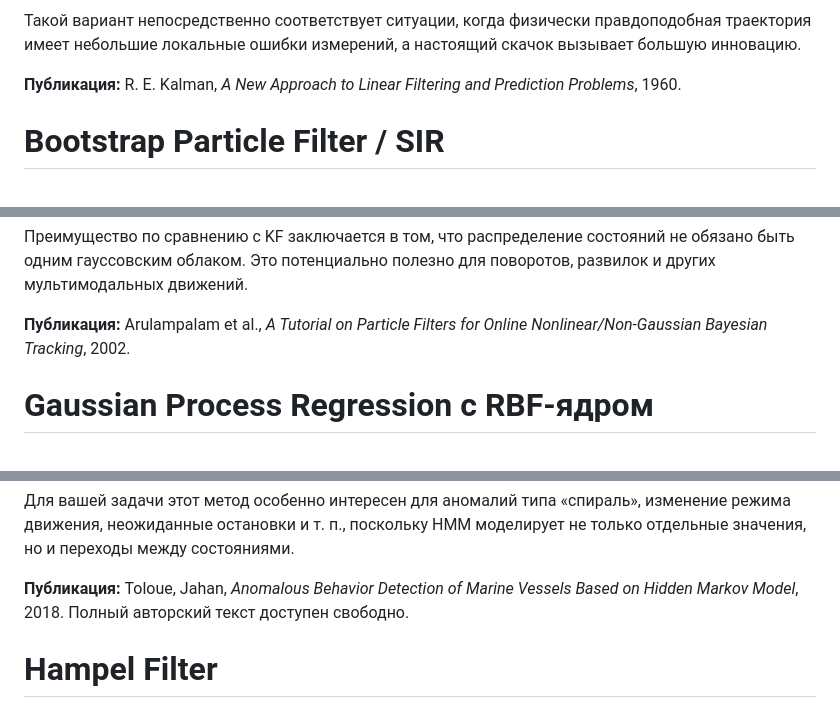
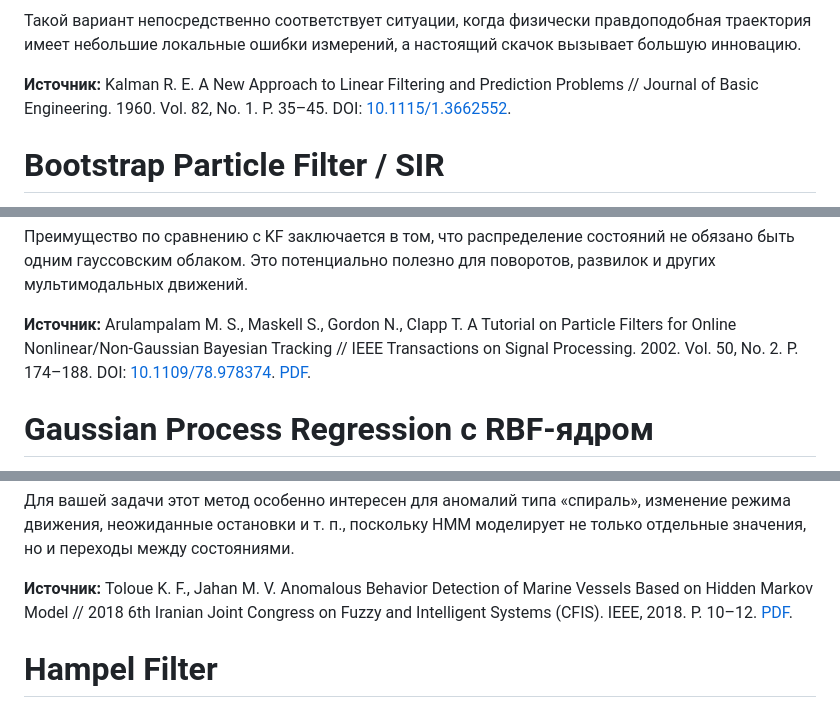
Before and after one commit to Nemo121007/statistical_researchs, a Markdown page: methods.md, 3 parts joined by grey strips. Drawn GitHub-style.

```diff
--- a/methods.md
+++ b/methods.md
@@ -138,7 +138,7 @@ $$ \hat a_i=\mathbf1[s_i>\tau], \qquad \hat y_i= \begin{cases} 0,&s_i>\tau,\\ 1,
 
 Такой вариант непосредственно соответствует ситуации, когда физически правдоподобная траектория имеет небольшие локальные ошибки измерений, а настоящий скачок вызывает большую инновацию.
 
-**Публикация:** R. E. Kalman, *A New Approach to Linear Filtering and Prediction Problems*, 1960.
+**Источник:** Kalman R. E. A New Approach to Linear Filtering and Prediction Problems // Journal of Basic Engineering. 1960. Vol. 82, No. 1. P. 35–45. DOI: [10.1115/1.3662552](https://doi.org/10.1115/1.3662552).
 
 # Bootstrap Particle Filter / SIR #
 
@@ -190,7 +190,7 @@ $$ \hat a_i=\mathbf1[s_i>\tau]. $$
 
 Преимущество по сравнению с KF заключается в том, что распределение состояний не обязано быть одним гауссовским облаком. Это потенциально полезно для поворотов, развилок и других мультимодальных движений.
 
-**Публикация:** Arulampalam et al., *A Tutorial on Particle Filters for Online Nonlinear/Non-Gaussian Bayesian Tracking*, 2002.
+**Источник:** Arulampalam M. S., Maskell S., Gordon N., Clapp T. A Tutorial on Particle Filters for Online Nonlinear/Non-Gaussian Bayesian Tracking // IEEE Transactions on Signal Processing. 2002. Vol. 50, No. 2. P. 174–188. DOI: [10.1109/78.978374](https://doi.org/10.1109/78.978374). [PDF](docs/methods/A%20Tutorial%20on%20Particle%20Filters%20for%20Online.pdf).
 
 # Gaussian Process Regression с RBF-ядром #
 
@@ -313,7 +313,7 @@ $$ \hat a_i=\mathbf1[s_i>\tau]. $$
 
 Для вашей задачи этот метод особенно интересен для аномалий типа «спираль», изменение режима движения, неожиданные остановки и т. п., поскольку HMM моделирует не только отдельные значения, но и переходы между состояниями.
 
-**Публикация:** Toloue, Jahan, *Anomalous Behavior Detection of Marine Vessels Based on Hidden Markov Model*, 2018. Полный авторский текст доступен свободно.
+**Источник:** Toloue K. F., Jahan M. V. Anomalous Behavior Detection of Marine Vessels Based on Hidden Markov Model // 2018 6th Iranian Joint Congress on Fuzzy and Intelligent Systems (CFIS). IEEE, 2018. P. 10–12. [PDF](docs/methods/AnomalousBehaviorDetectionofMarineVessels.pdf).
 
 # Hampel Filter #
 
```
Also changed, not shown: other parts of methods.md (+18 -18 lines).
